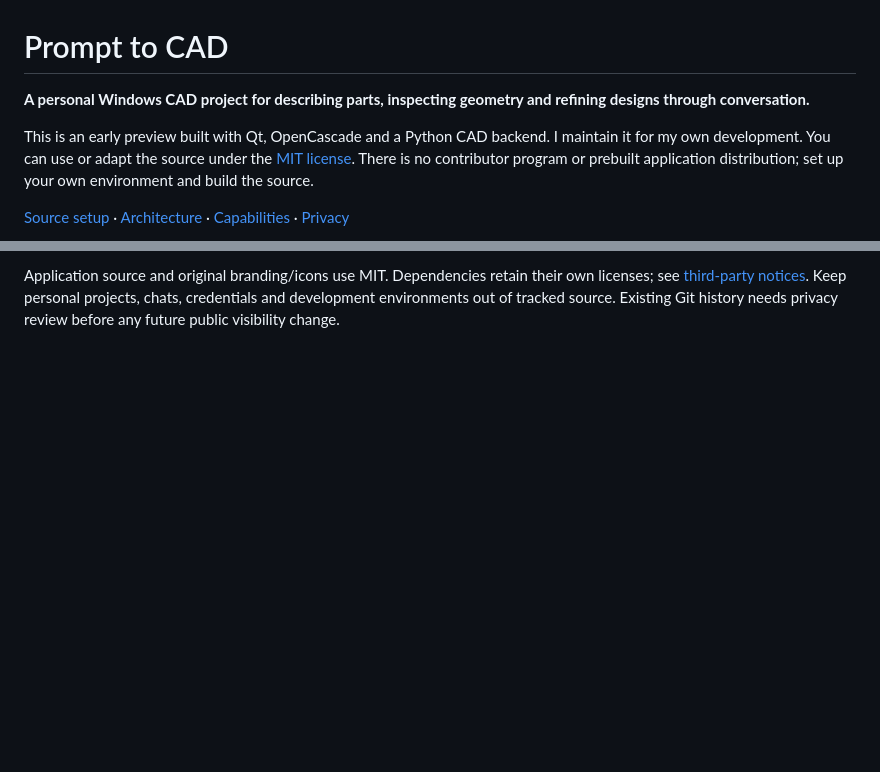
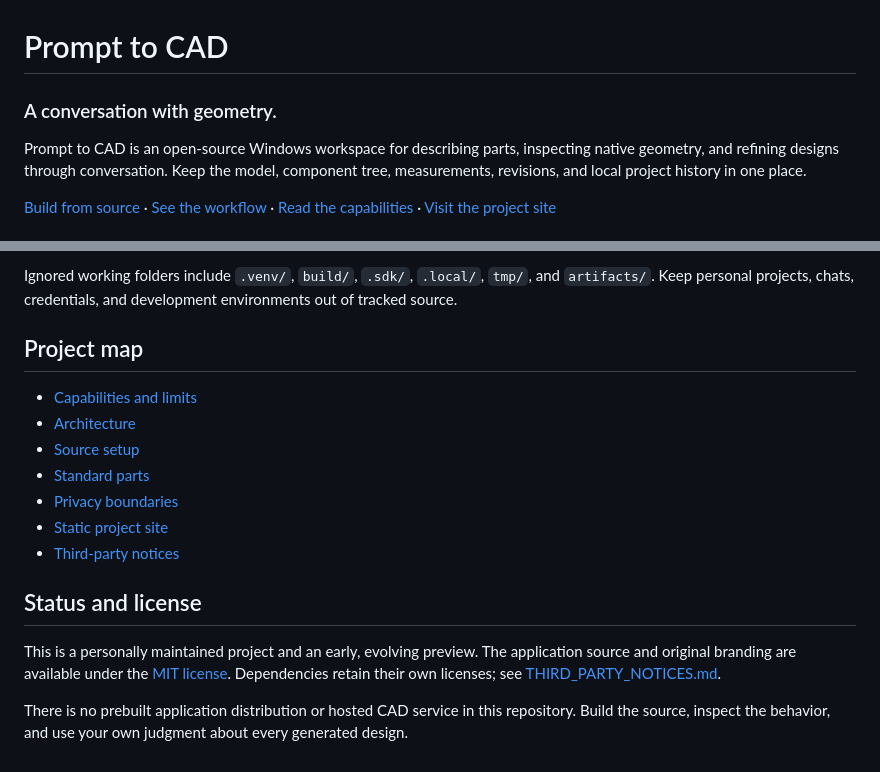
Before and after one commit to faheem-shah-umer/Prompt-to-CAD, a Markdown page: README.md, 2 parts joined by grey strips. Rendered like a GitHub page; blank space fills up the shorter version.

```diff
--- a/README.md
+++ b/README.md
@@ -1,8 +1,8 @@
 # Prompt to CAD
 
-**A personal Windows CAD project for describing parts, inspecting geometry and refining designs through conversation.**
+### A conversation with geometry.
 
-This is an early preview built with Qt, OpenCascade and a Python CAD backend. I maintain it for my own development. You can use or adapt the source under the [MIT license](LICENSE). There is no contributor program or prebuilt application distribution; set up your own environment and build the source.
+Prompt to CAD is an open-source Windows workspace for describing parts, inspecting native geometry, and refining designs through conversation. Keep the model, component tree, measurements, revisions, and local project history in one place.
 
-[Source setup](docs/setup.md) · [Architecture](docs/architecture.md) · [Capabilities](docs/agentic-cad.md) · [Privacy](docs/privacy.md)
+[Build from source](#build-from-source) · [See the workflow](#how-it-works) · [Read the capabilities](docs/agentic-cad.md) · [Visit the project site](site/)
 
@@ -56,2 +82,18 @@ Run checks deliberately. They use synthetic data, not live provider inference. T
 
-Application source and original branding/icons use MIT. Dependencies retain their own licenses; see [third-party notices](THIRD_PARTY_NOTICES.md). Keep personal projects, chats, credentials and development environments out of tracked source. Existing Git history needs privacy review before any future public visibility change.
+Ignored working folders include `.venv/`, `build/`, `.sdk/`, `.local/`, `tmp/`, and `artifacts/`. Keep personal projects, chats, credentials, and development environments out of tracked source.
+
+## Project map
+
+- [Capabilities and limits](docs/agentic-cad.md)
+- [Architecture](docs/architecture.md)
+- [Source setup](docs/setup.md)
+- [Standard parts](docs/standard-parts.md)
+- [Privacy boundaries](docs/privacy.md)
+- [Static project site](site/)
+- [Third-party notices](THIRD_PARTY_NOTICES.md)
+
+## Status and license
+
+This is a personally maintained project and an early, evolving preview. The application source and original branding are available under the [MIT license](LICENSE). Dependencies retain their own licenses; see [THIRD_PARTY_NOTICES.md](THIRD_PARTY_NOTICES.md).
+
+There is no prebuilt application distribution or hosted CAD service in this repository. Build the source, inspect the behavior, and use your own judgment about every generated design.
```
Also changed, not shown: other parts of README.md (+46 -20 lines), site/assets/PROVENANCE.md (+5 -5 lines), site/assets/workspace-demo.gif (added), site/assets/workspace-plotter.png (added), 4 other files.
